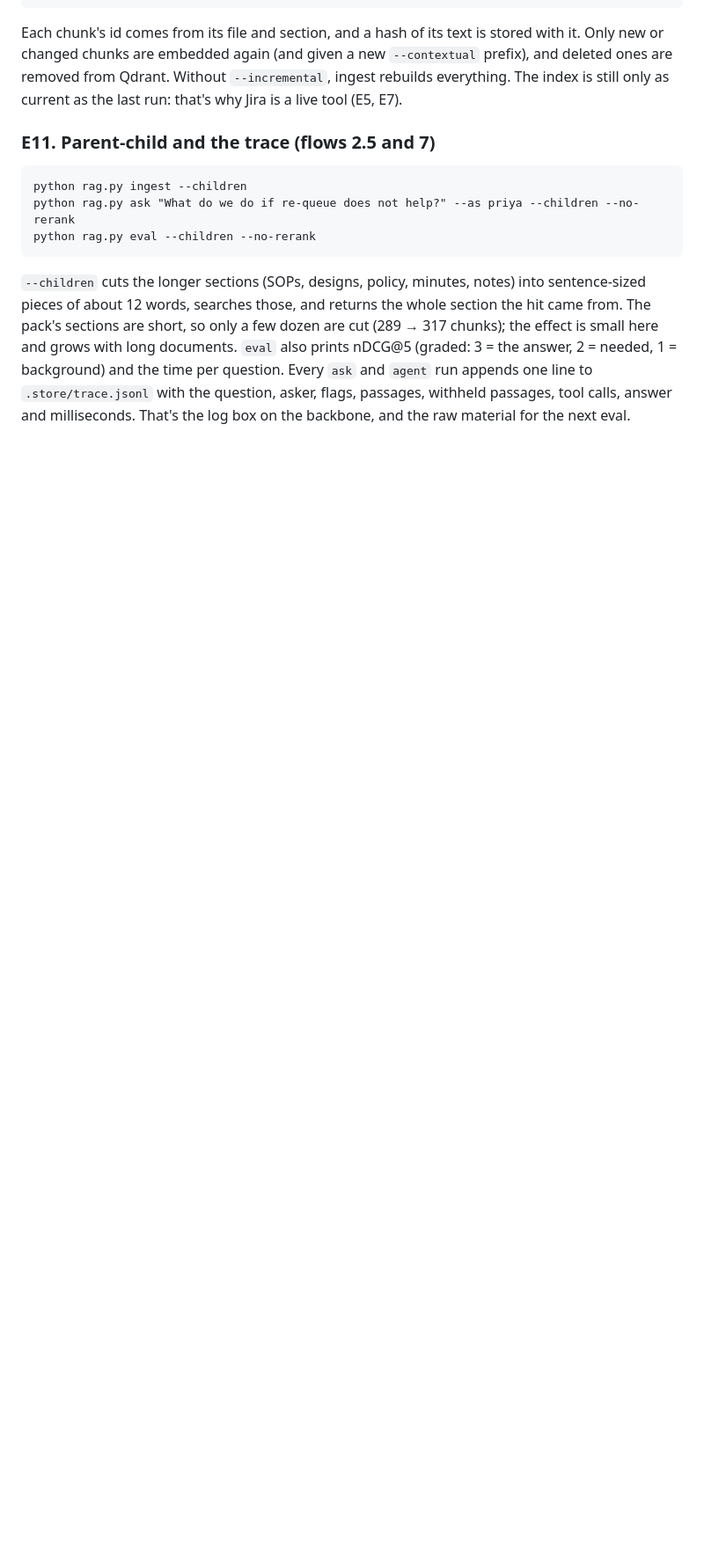
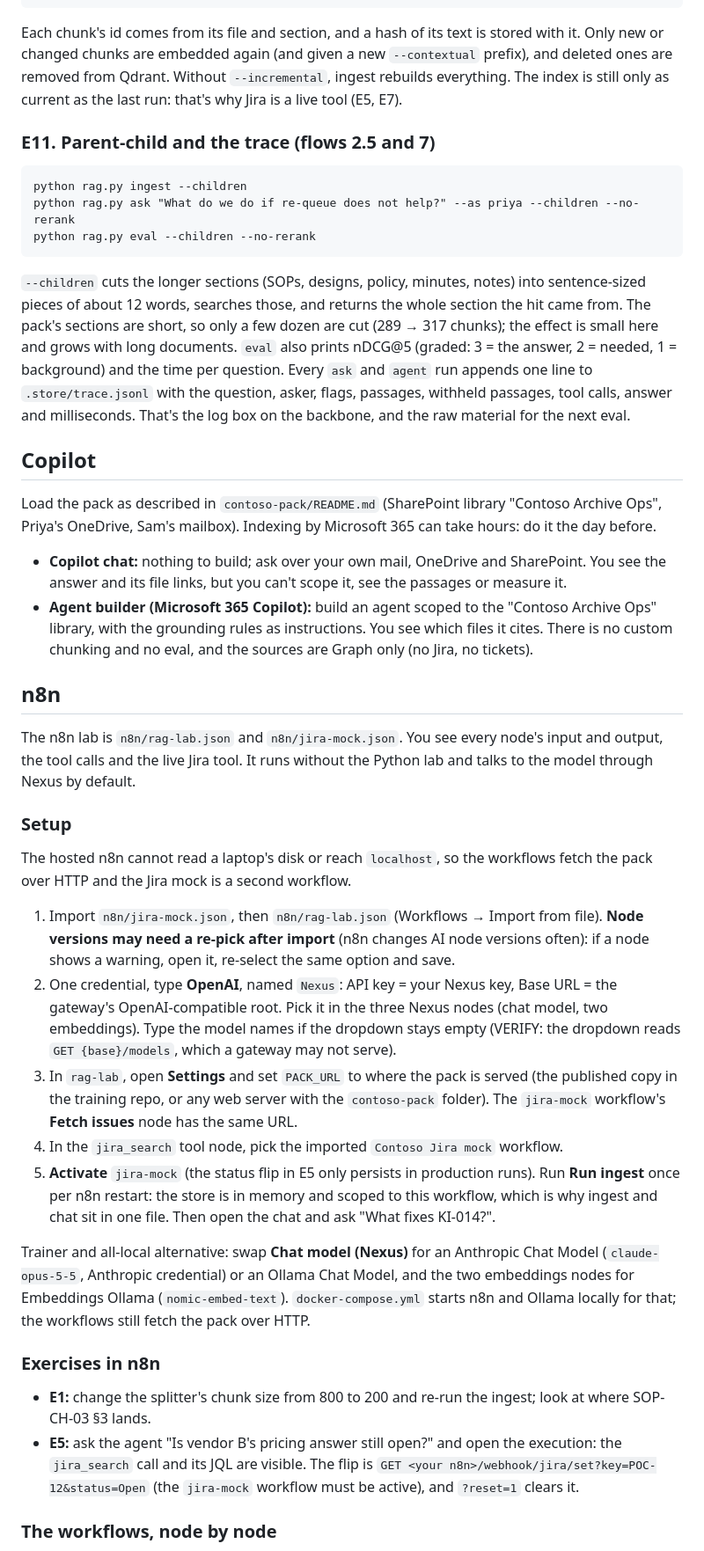
Before and after one commit to Next-Iteration-Technologies/llm-fundamentals, a Markdown page: rag-exercises/README.md, the part around one of its changes. Shown at 88% size. GitHub-like rendering; blank space fills up the shorter version.

```diff
--- a/rag-exercises/README.md
+++ b/rag-exercises/README.md
@@ -290,3 +238,33 @@ python rag.py eval --children --no-rerank
 
 `--children` cuts the longer sections (SOPs, designs, policy, minutes, notes) into sentence-sized pieces of about 12 words, searches those, and returns the whole section the hit came from. The pack's sections are short, so only a few dozen are cut (289 → 317 chunks); the effect is small here and grows with long documents. `eval` also prints nDCG@5 (graded: 3 = the answer, 2 = needed, 1 = background) and the time per question. Every `ask` and `agent` run appends one line to `.store/trace.jsonl` with the question, asker, flags, passages, withheld passages, tool calls, answer and milliseconds. That's the log box on the backbone, and the raw material for the next eval.
 
+## Copilot
+
+Load the pack as described in `contoso-pack/README.md` (SharePoint library "Contoso Archive Ops", Priya's OneDrive, Sam's mailbox). Indexing by Microsoft 365 can take hours: do it the day before.
+
+- **Copilot chat:** nothing to build; ask over your own mail, OneDrive and SharePoint. You see the answer and its file links, but you can't scope it, see the passages or measure it.
+- **Agent builder (Microsoft 365 Copilot):** build an agent scoped to the "Contoso Archive Ops" library, with the grounding rules as instructions. You see which files it cites. There is no custom chunking and no eval, and the sources are Graph only (no Jira, no tickets).
+
+## n8n
+
+The n8n lab is `n8n/rag-lab.json` and `n8n/jira-mock.json`. You see every node's input and output, the tool calls and the live Jira tool. It runs without the Python lab and talks to the model through Nexus by default.
+
+### Setup
+
+The hosted n8n cannot read a laptop's disk or reach `localhost`, so the workflows fetch the pack over HTTP and the Jira mock is a second workflow.
+
+1. Import `n8n/jira-mock.json`, then `n8n/rag-lab.json` (Workflows → Import from file). **Node versions may need a re-pick after import** (n8n changes AI node versions often): if a node shows a warning, open it, re-select the same option and save.
+2. One credential, type **OpenAI**, named `Nexus`: API key = your Nexus key, Base URL = the gateway's OpenAI-compatible root. Pick it in the three Nexus nodes (chat model, two embeddings). Type the model names if the dropdown stays empty (VERIFY: the dropdown reads `GET {base}/models`, which a gateway may not serve).
+3. In `rag-lab`, open **Settings** and set `PACK_URL` to where the pack is served (the published copy in the training repo, or any web server with the `contoso-pack` folder). The `jira-mock` workflow's **Fetch issues** node has the same URL.
+4. In the `jira_search` tool node, pick the imported `Contoso Jira mock` workflow.
+5. **Activate** `jira-mock` (the status flip in E5 only persists in production runs). Run **Run ingest** once per n8n restart: the store is in memory and scoped to this workflow, which is why ingest and chat sit in one file. Then open the chat and ask "What fixes KI-014?".
+
+Trainer and all-local alternative: swap **Chat model (Nexus)** for an Anthropic Chat Model (`claude-opus-5-5`, Anthropic credential) or an Ollama Chat Model, and the two embeddings nodes for Embeddings Ollama (`nomic-embed-text`). `docker-compose.yml` starts n8n and Ollama locally for that; the workflows still fetch the pack over HTTP.
+
+### Exercises in n8n
+
+- **E1:** change the splitter's chunk size from 800 to 200 and re-run the ingest; look at where SOP-CH-03 §3 lands.
+- **E5:** ask the agent "Is vendor B's pricing answer still open?" and open the execution: the `jira_search` call and its JQL are visible. The flip is `GET <your n8n>/webhook/jira/set?key=POC-12&status=Open` (the `jira-mock` workflow must be active), and `?reset=1` clears it.
+
+### The workflows, node by node
+
```
Also changed, not shown: other parts of rag-exercises/README.md (+46 -75 lines).
